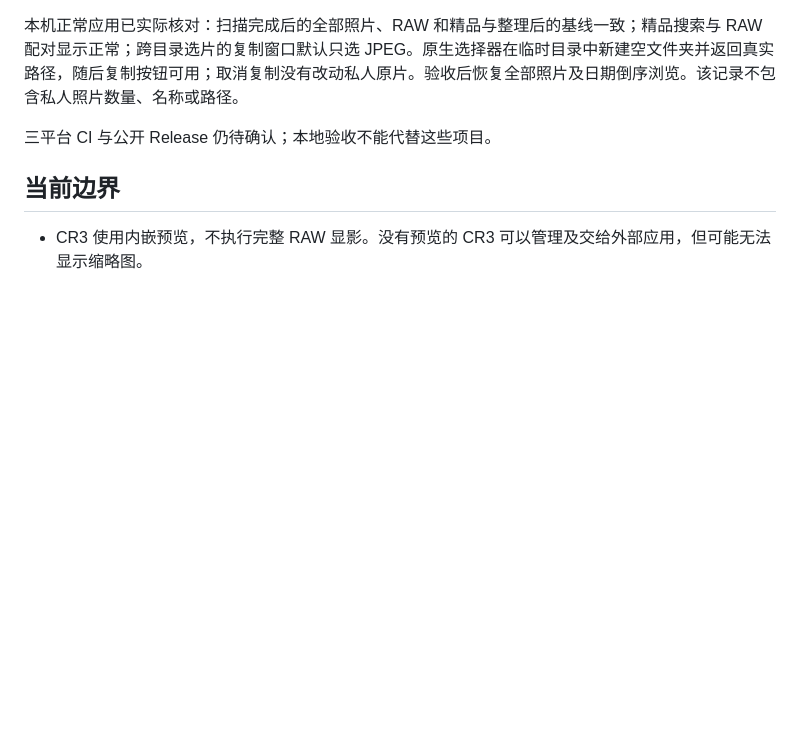
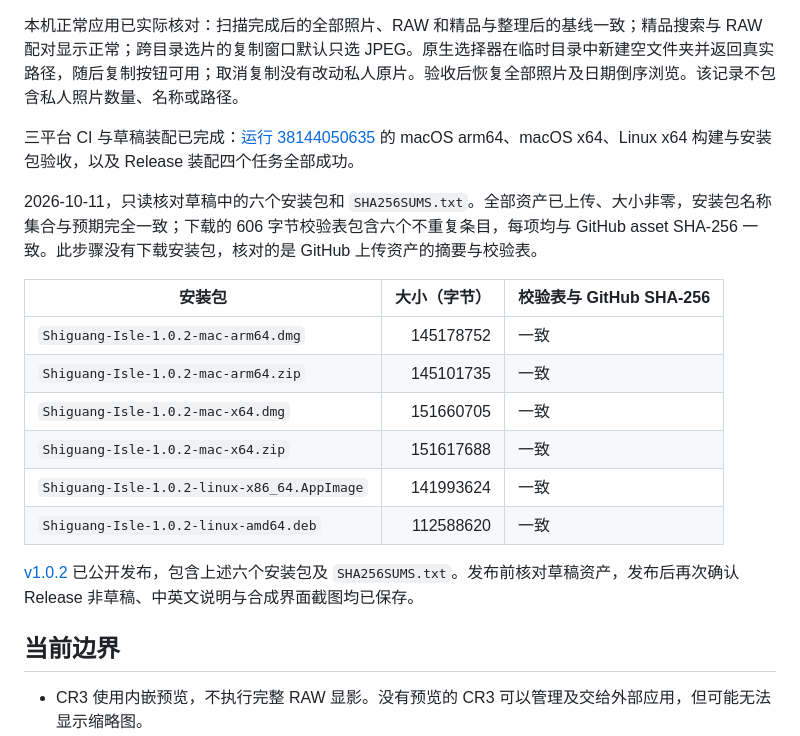
Before and after one commit to Undefeated-man/ShutterCove, a Markdown page: docs/validation.md, the part around the change. Drawn GitHub-style; blank space fills up the shorter version.

Commit message:
Record verified v1.0.2 desktop release

```diff
--- a/docs/validation.md
+++ b/docs/validation.md
@@ -114,7 +114,20 @@ GitHub Actions 运行这些检查并分别在 Mac arm64、Mac x64、Linux x64
 
 本机正常应用已实际核对：扫描完成后的全部照片、RAW 和精品与整理后的基线一致；精品搜索与 RAW 配对显示正常；跨目录选片的复制窗口默认只选 JPEG。原生选择器在临时目录中新建空文件夹并返回真实路径，随后复制按钮可用；取消复制没有改动私人原片。验收后恢复全部照片及日期倒序浏览。该记录不包含私人照片数量、名称或路径。
 
-三平台 CI 与公开 Release 仍待确认；本地验收不能代替这些项目。
+三平台 CI 与草稿装配已完成：[运行 38144050635](https://github.com/Undefeated-man/shiguang-isle/actions/runs/38144050635) 的 macOS arm64、macOS x64、Linux x64 构建与安装包验收，以及 Release 装配四个任务全部成功。
+
+2026-10-11，只读核对草稿中的六个安装包和 `SHA256SUMS.txt`。全部资产已上传、大小非零，安装包名称集合与预期完全一致；下载的 606 字节校验表包含六个不重复条目，每项均与 GitHub asset SHA-256 一致。此步骤没有下载安装包，核对的是 GitHub 上传资产的摘要与校验表。
+
+| 安装包 | 大小（字节） | 校验表与 GitHub SHA-256 |
+| --- | ---: | --- |
+| `Shiguang-Isle-1.0.2-mac-arm64.dmg` | 145178752 | 一致 |
+| `Shiguang-Isle-1.0.2-mac-arm64.zip` | 145101735 | 一致 |
+| `Shiguang-Isle-1.0.2-mac-x64.dmg` | 151660705 | 一致 |
+| `Shiguang-Isle-1.0.2-mac-x64.zip` | 151617688 | 一致 |
+| `Shiguang-Isle-1.0.2-linux-x86_64.AppImage` | 141993624 | 一致 |
+| `Shiguang-Isle-1.0.2-linux-amd64.deb` | 112588620 | 一致 |
+
+[v1.0.2](https://github.com/Undefeated-man/shiguang-isle/releases/tag/v1.0.2) 已公开发布，包含上述六个安装包及 `SHA256SUMS.txt`。发布前核对草稿资产，发布后再次确认 Release 非草稿、中英文说明与合成界面截图均已保存。
 
 ## 当前边界
 
```
Also changed, not shown: docs/releases/v1.0.2.md (+6 -2 lines).
